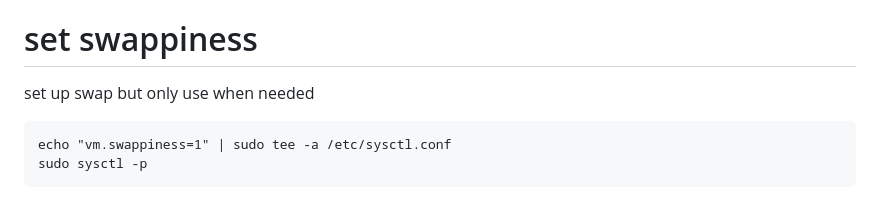
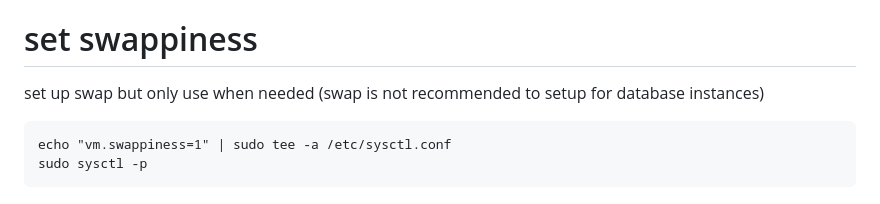
Before and after one commit to gongyisheng/playground, a Markdown page: raspberrypi/hardware.md, the part around the change. Drawn GitHub-style.

Commit message:
disable swap for database

````diff
--- a/raspberrypi/hardware.md
+++ b/raspberrypi/hardware.md
@@ -34,6 +34,7 @@ reboot
 
 # set swappiness
 set up swap but only use when needed
+(swap is not recommended to setup for database instances)
 ```
 echo "vm.swappiness=1" | sudo tee -a /etc/sysctl.conf
 sudo sysctl -p
````
